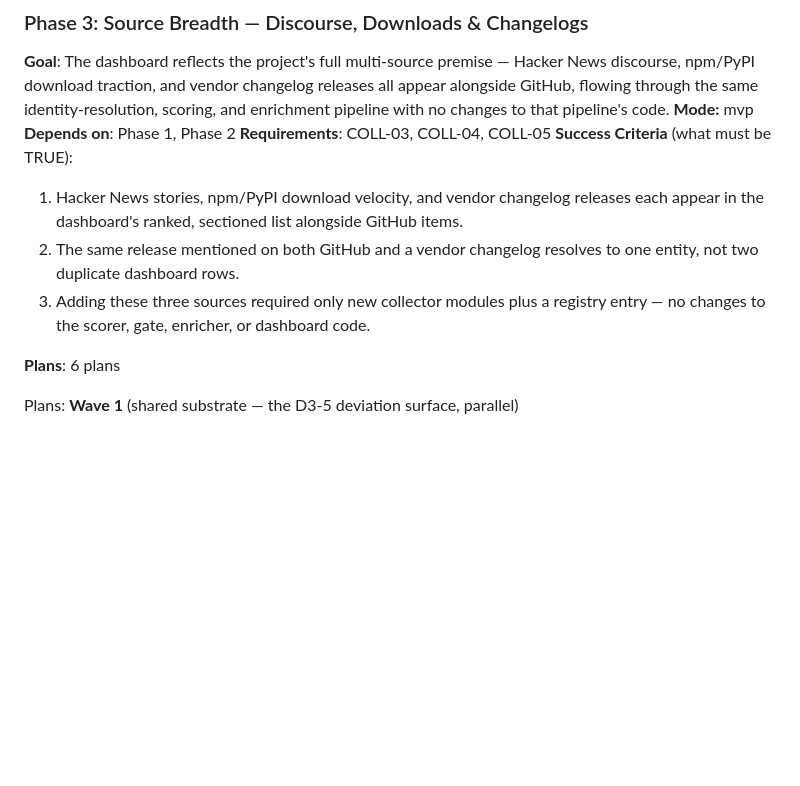
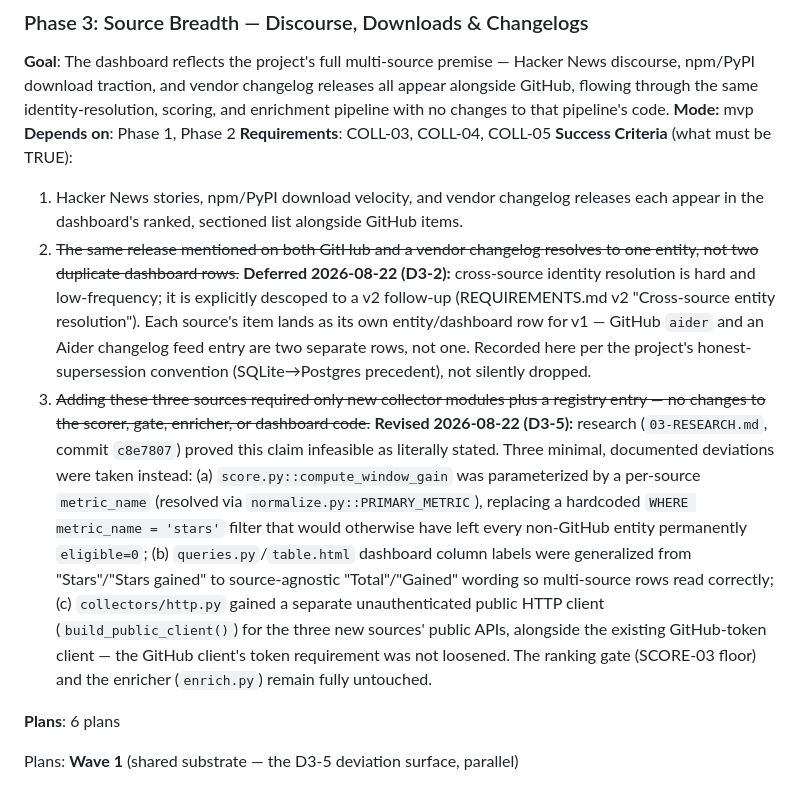
Before and after one commit to sureshkrip/techtrend, a Markdown page: .planning/ROADMAP.md, the part around the change. GitHub-like rendering; blank space fills up the shorter version.

```diff
--- a/.planning/ROADMAP.md
+++ b/.planning/ROADMAP.md
@@ -106,8 +106,8 @@ Plans:
 **Success Criteria** (what must be TRUE):
 
   1. Hacker News stories, npm/PyPI download velocity, and vendor changelog releases each appear in the dashboard's ranked, sectioned list alongside GitHub items.
-  2. The same release mentioned on both GitHub and a vendor changelog resolves to one entity, not two duplicate dashboard rows.
-  3. Adding these three sources required only new collector modules plus a registry entry — no changes to the scorer, gate, enricher, or dashboard code.
+  2. ~~The same release mentioned on both GitHub and a vendor changelog resolves to one entity, not two duplicate dashboard rows.~~ **Deferred 2026-08-22 (D3-2):** cross-source identity resolution is hard and low-frequency; it is explicitly descoped to a v2 follow-up (REQUIREMENTS.md v2 "Cross-source entity resolution"). Each source's item lands as its own entity/dashboard row for v1 — GitHub `aider` and an Aider changelog feed entry are two separate rows, not one. Recorded here per the project's honest-supersession convention (SQLite→Postgres precedent), not silently dropped.
+  3. ~~Adding these three sources required only new collector modules plus a registry entry — no changes to the scorer, gate, enricher, or dashboard code.~~ **Revised 2026-08-22 (D3-5):** research (`03-RESEARCH.md`, commit `c8e7807`) proved this claim infeasible as literally stated. Three minimal, documented deviations were taken instead: (a) `score.py::compute_window_gain` was parameterized by a per-source `metric_name` (resolved via `normalize.py::PRIMARY_METRIC`), replacing a hardcoded `WHERE metric_name = 'stars'` filter that would otherwise have left every non-GitHub entity permanently `eligible=0`; (b) `queries.py`/`table.html` dashboard column labels were generalized from "Stars"/"Stars gained" to source-agnostic "Total"/"Gained" wording so multi-source rows read correctly; (c) `collectors/http.py` gained a separate unauthenticated public HTTP client (`build_public_client()`) for the three new sources' public APIs, alongside the existing GitHub-token client — the GitHub client's token requirement was not loosened. The ranking gate (SCORE-03 floor) and the enricher (`enrich.py`) remain fully untouched.
 
 **Plans**: 6 plans
 
```
Also changed, not shown: .planning/REQUIREMENTS.md (+3 -1 lines).
